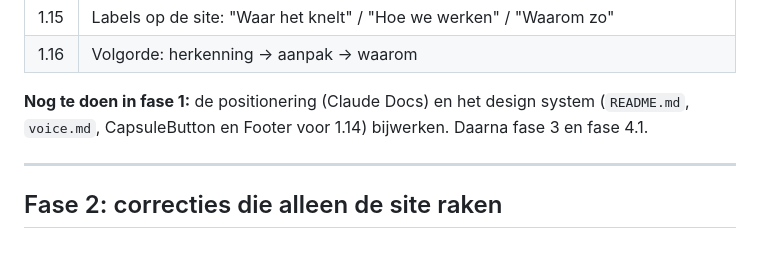
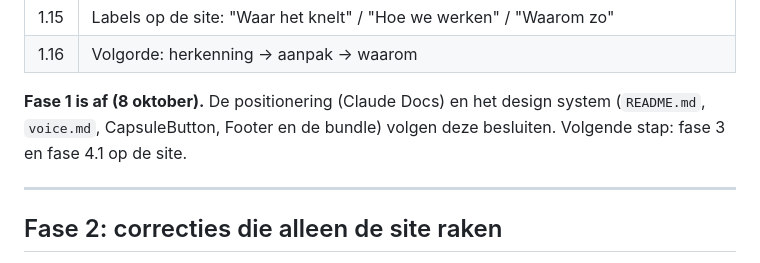
Before and after one commit to martijn-kopwerk/studiokopwerk, a Markdown page: docs/tekstreview/2026-10-08.md, the part around the change. GitHub-like rendering.

Commit message:
Tekstreview: fase 1 verwerkt in positionering en design system
Co-Authored-By: Claude Opus 5.5 <noreply@anthropic.com>

```diff
--- a/docs/tekstreview/2026-10-08.md
+++ b/docs/tekstreview/2026-10-08.md
@@ -100,7 +100,7 @@ Martijn heeft alle regels beslist. Waar hij een ander voorstel vroeg, staat de u
 | 1.15 | Labels op de site: "Waar het knelt" / "Hoe we werken" / "Waarom zo" |
 | 1.16 | Volgorde: herkenning → aanpak → waarom |
 
-**Nog te doen in fase 1:** de positionering (Claude Docs) en het design system (`README.md`, `voice.md`, CapsuleButton en Footer voor 1.14) bijwerken. Daarna fase 3 en fase 4.1.
+**Fase 1 is af (8 oktober).** De positionering (Claude Docs) en het design system (`README.md`, `voice.md`, CapsuleButton, Footer en de bundle) volgen deze besluiten. Volgende stap: fase 3 en fase 4.1 op de site.
 
 ---
 
```
